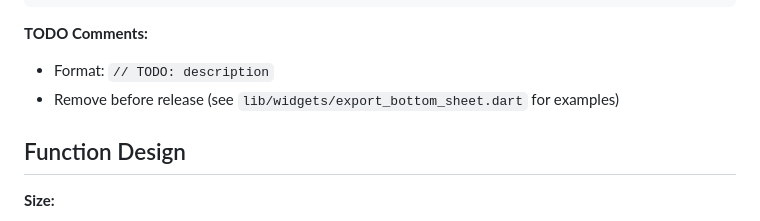
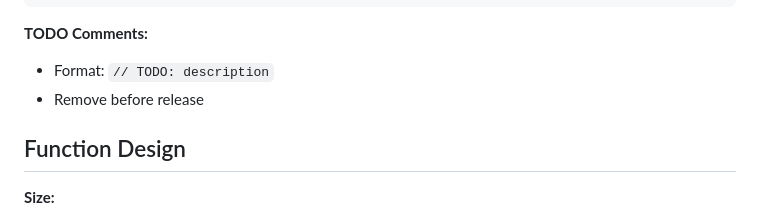
Before and after one commit to sgardoll/layers, a Markdown page: .planning/codebase/CONVENTIONS.md, the part around the change. Drawn GitHub-style.

```diff
--- a/.planning/codebase/CONVENTIONS.md
+++ b/.planning/codebase/CONVENTIONS.md
@@ -143,7 +143,7 @@ Future<String?> signIn(String email, String password) async {
 
 **TODO Comments:**
 - Format: `// TODO: description`
-- Remove before release (see `lib/widgets/export_bottom_sheet.dart` for examples)
+- Remove before release
 
 ## Function Design
 
```
Also changed, not shown: .planning/codebase/CONCERNS.md (+2 -4 lines).
